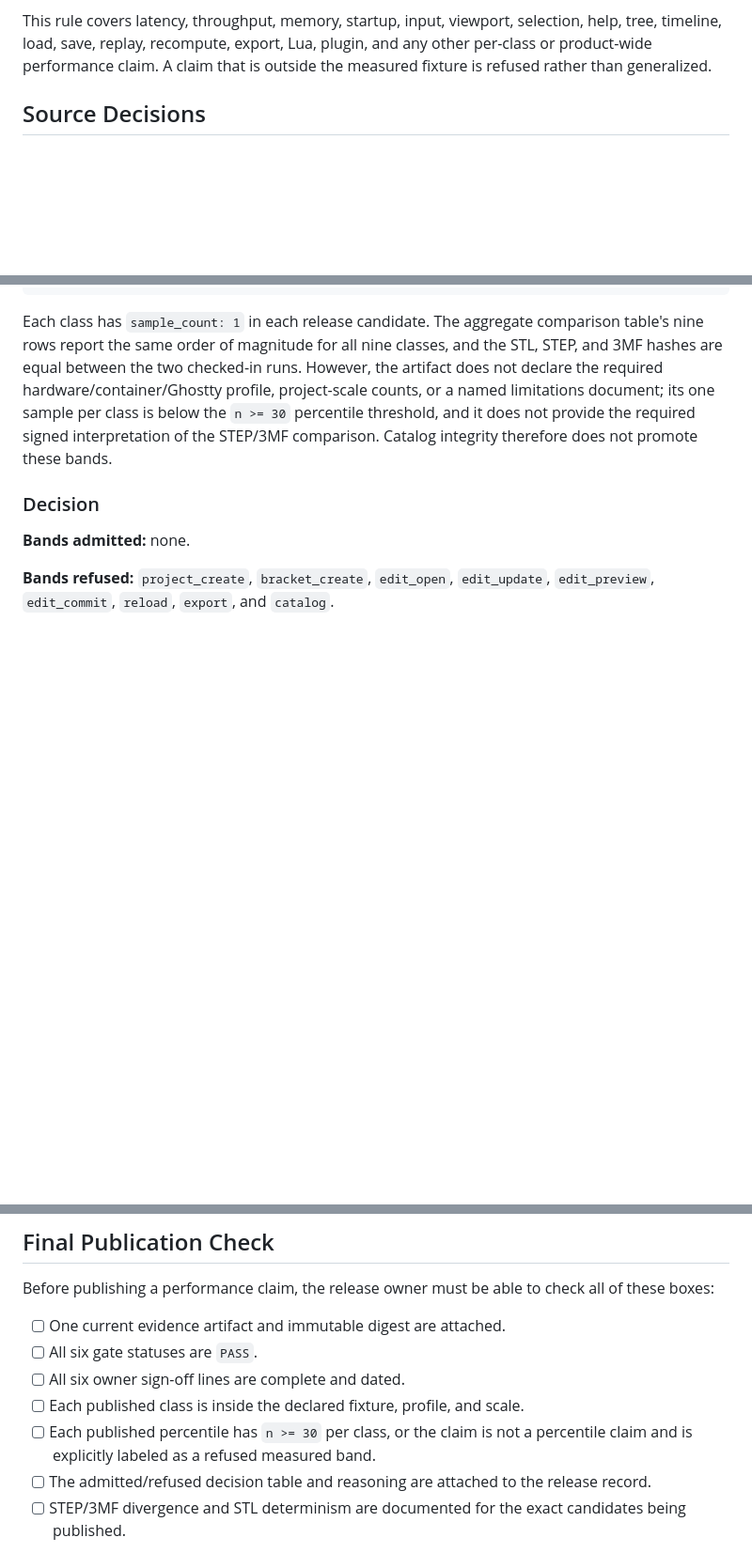
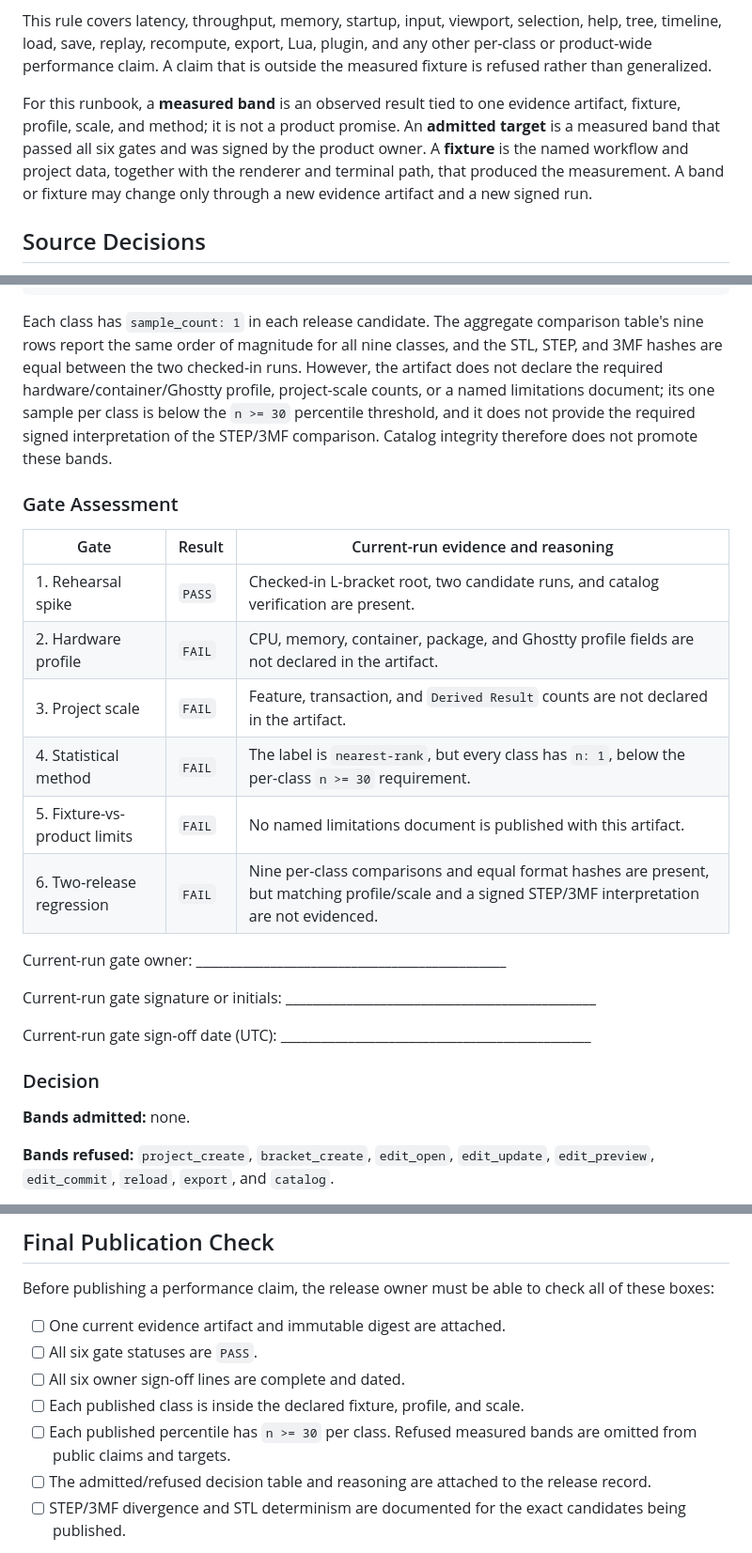
Before and after one commit to rafaelromao/threeterm, a Markdown page: docs/release/six-gate-performance-claims-gate.md, 3 parts joined by grey strips. Shown at 94% size. GitHub-like rendering; blank space fills up the shorter version.

Commit message:
refactor: self-review fixes

```diff
--- a/docs/release/six-gate-performance-claims-gate.md
+++ b/docs/release/six-gate-performance-claims-gate.md
@@ -23,6 +23,14 @@ This rule covers latency, throughput, memory, startup, input, viewport,
 selection, help, tree, timeline, load, save, replay, recompute, export, Lua,
 plugin, and any other per-class or product-wide performance claim. A claim that
 is outside the measured fixture is refused rather than generalized.
+
+For this runbook, a **measured band** is an observed result tied to one
+evidence artifact, fixture, profile, scale, and method; it is not a product
+promise. An **admitted target** is a measured band that passed all six gates and
+was signed by the product owner. A **fixture** is the named workflow and
+project data, together with the renderer and terminal path, that produced the
+measurement. A band or fixture may change only through a new evidence artifact
+and a new signed run.
 
 ## Source Decisions
 
@@ -311,6 +319,23 @@ counts, or a named limitations document; its one sample per class is below the
 interpretation of the STEP/3MF comparison. Catalog integrity therefore does
 not promote these bands.
 
+### Gate Assessment
+
+| Gate | Result | Current-run evidence and reasoning |
+| --- | --- | --- |
+| 1. Rehearsal spike | `PASS` | Checked-in L-bracket root, two candidate runs, and catalog verification are present. |
+| 2. Hardware profile | `FAIL` | CPU, memory, container, package, and Ghostty profile fields are not declared in the artifact. |
+| 3. Project scale | `FAIL` | Feature, transaction, and `Derived Result` counts are not declared in the artifact. |
+| 4. Statistical method | `FAIL` | The label is `nearest-rank`, but every class has `n: 1`, below the per-class `n >= 30` requirement. |
+| 5. Fixture-vs-product limits | `FAIL` | No named limitations document is published with this artifact. |
+| 6. Two-release regression | `FAIL` | Nine per-class comparisons and equal format hashes are present, but matching profile/scale and a signed STEP/3MF interpretation are not evidenced. |
+
+Current-run gate owner: ______________________________________________
+
+Current-run gate signature or initials: ______________________________________________
+
+Current-run gate sign-off date (UTC): ______________________________________________
+
 ### Decision
 
 **Bands admitted:** none.
@@ -353,8 +392,8 @@ all of these boxes:
 - [ ] All six gate statuses are `PASS`.
 - [ ] All six owner sign-off lines are complete and dated.
 - [ ] Each published class is inside the declared fixture, profile, and scale.
-- [ ] Each published percentile has `n >= 30` per class, or the claim is not a
-  percentile claim and is explicitly labeled as a refused measured band.
+- [ ] Each published percentile has `n >= 30` per class. Refused measured bands
+  are omitted from public claims and targets.
 - [ ] The admitted/refused decision table and reasoning are attached to the
   release record.
 - [ ] STEP/3MF divergence and STL determinism are documented for the exact
```
Also changed, not shown: other parts of docs/release/six-gate-performance-claims-gate.md (+14 -0 lines).
